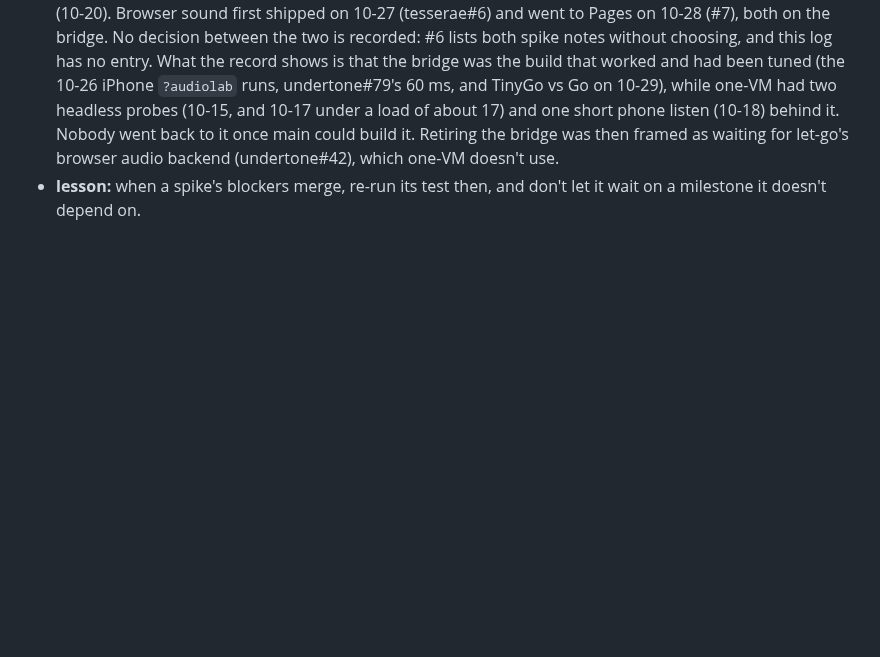
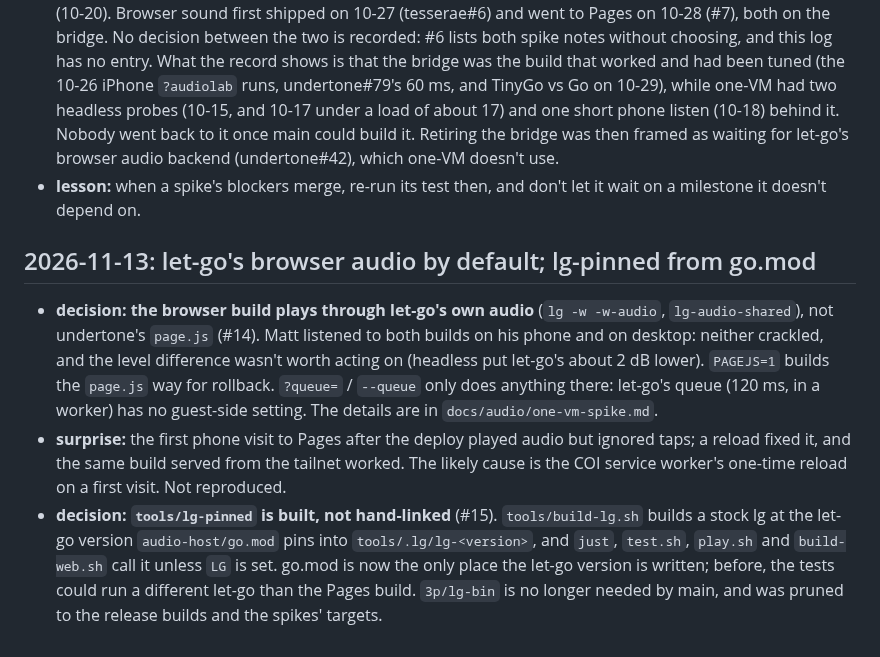
Before and after one commit to mparrett/tesserae, a Markdown page: docs/DEVLOG.md, the part around the change. Drawn GitHub-style; blank space fills up the shorter version.

Commit message:
docs: log let-go's browser audio becoming the default and lg-pinned from go.mod
Co-Authored-By: Claude Opus 5.5 <noreply@anthropic.com>

```diff
--- a/docs/DEVLOG.md
+++ b/docs/DEVLOG.md
@@ -559,3 +559,21 @@ one conflict, in the ball draw call, and both sides were kept.
   (undertone#42), which one-VM doesn't use.
 - **lesson:** when a spike's blockers merge, re-run its test then, and don't let it wait on a
   milestone it doesn't depend on.
+
+## 2026-11-13: let-go's browser audio by default; lg-pinned from go.mod
+
+- **decision: the browser build plays through let-go's own audio** (`lg -w -w-audio`,
+  `lg-audio-shared`), not undertone's `page.js` (#14). Matt listened to both builds on his
+  phone and on desktop: neither crackled, and the level difference wasn't worth acting on
+  (headless put let-go's about 2 dB lower). `PAGEJS=1` builds the `page.js` way for
+  rollback. `?queue=` / `--queue` only does anything there: let-go's queue (120 ms, in a
+  worker) has no guest-side setting. The details are in `docs/audio/one-vm-spike.md`.
+- **surprise:** the first phone visit to Pages after the deploy played audio but ignored
+  taps; a reload fixed it, and the same build served from the tailnet worked. The likely
+  cause is the COI service worker's one-time reload on a first visit. Not reproduced.
+- **decision: `tools/lg-pinned` is built, not hand-linked** (#15). `tools/build-lg.sh`
+  builds a stock lg at the let-go version `audio-host/go.mod` pins into
+  `tools/.lg/lg-<version>`, and `just`, `test.sh`, `play.sh` and `build-web.sh` call it
+  unless `LG` is set. go.mod is now the only place the let-go version is written; before,
+  the tests could run a different let-go than the Pages build. `3p/lg-bin` is no longer
+  needed by main, and was pruned to the release builds and the spikes' targets.
```
